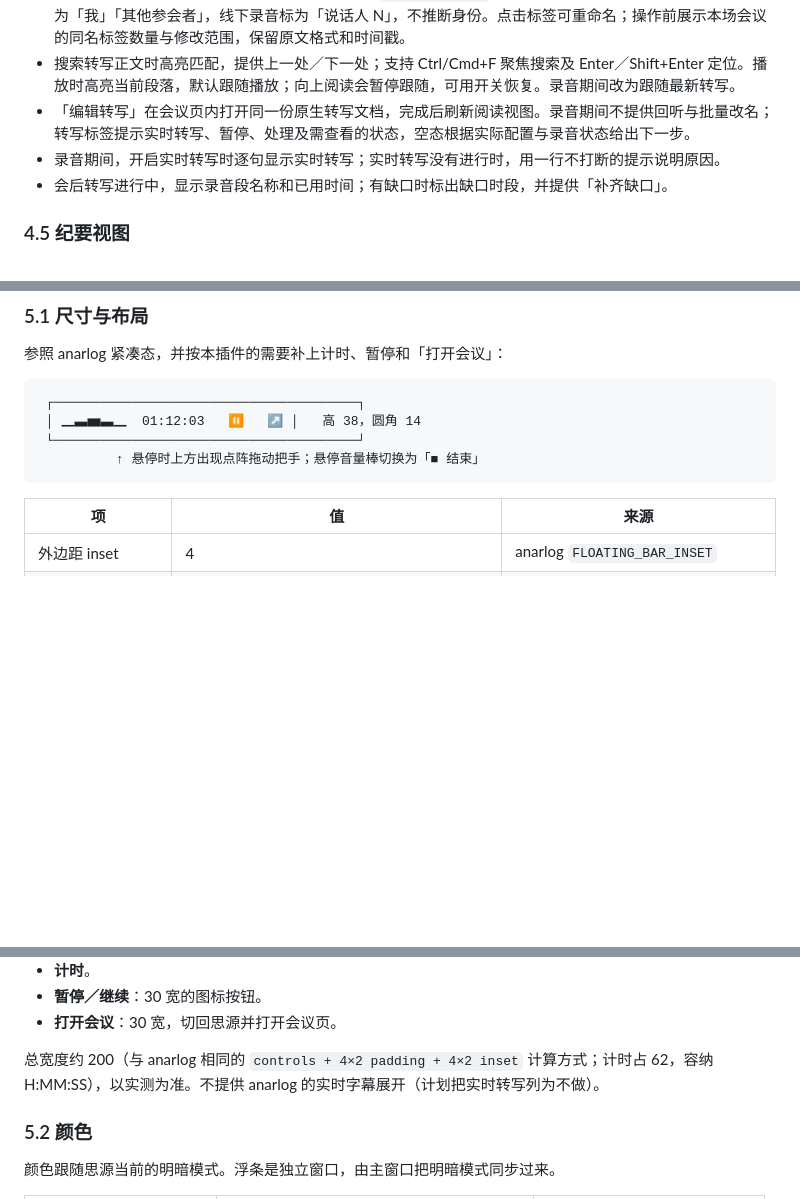
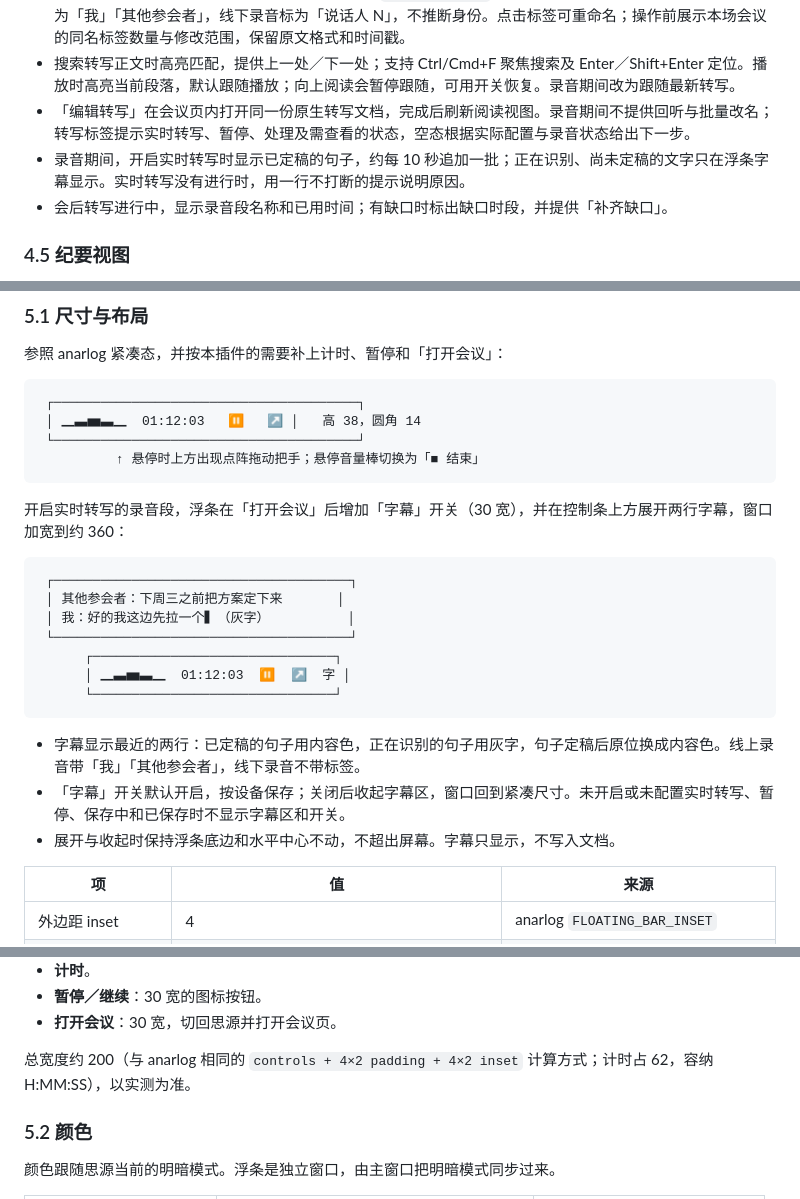
Before and after one commit to enhay/siyuan-meeting, a Markdown page: docs/design.md, 3 parts joined by grey strips. GitHub-like rendering; blank space fills up the shorter version.

Commit message:
docs: define realtime captions, engine choice and batched transcript writes
The user asked to move live recognition onto the floating bar, choose the
large-model engine by default, shorten sentence breaks and batch page updates.

Co-Authored-By: Claude Opus 5.5 <noreply@anthropic.com>

````diff
--- a/docs/design.md
+++ b/docs/design.md
@@ -118,7 +118,7 @@ anarlog 固定在提交 `341ccb3a5636a4e2784a9d4f1177a094d855c1bd`（MIT 部分
 - 说话人标签按说话人编号着色，配色参照 anarlog `SegmentHeader`，且使用思源主题变量。线上录音按声道标为「我」「其他参会者」，线下录音标为「说话人 N」，不推断身份。点击标签可重命名；操作前展示本场会议的同名标签数量与修改范围，保留原文格式和时间戳。
 - 搜索转写正文时高亮匹配，提供上一处／下一处；支持 Ctrl/Cmd+F 聚焦搜索及 Enter／Shift+Enter 定位。播放时高亮当前段落，默认跟随播放；向上阅读会暂停跟随，可用开关恢复。录音期间改为跟随最新转写。
 - 「编辑转写」在会议页内打开同一份原生转写文档，完成后刷新阅读视图。录音期间不提供回听与批量改名；转写标签提示实时转写、暂停、处理及需查看的状态，空态根据实际配置与录音状态给出下一步。
-- 录音期间，开启实时转写时逐句显示实时转写；实时转写没有进行时，用一行不打断的提示说明原因。
+- 录音期间，开启实时转写时显示已定稿的句子，约每 10 秒追加一批；正在识别、尚未定稿的文字只在浮条字幕显示。实时转写没有进行时，用一行不打断的提示说明原因。
 - 会后转写进行中，显示录音段名称和已用时间；有缺口时标出缺口时段，并提供「补齐缺口」。
 
 ### 4.5 纪要视图
@@ -149,6 +149,22 @@ anarlog 固定在提交 `341ccb3a5636a4e2784a9d4f1177a094d855c1bd`（MIT 部分
           ↑ 悬停时上方出现点阵拖动把手；悬停音量棒切换为「■ 结束」
 ```
 
+开启实时转写的录音段，浮条在「打开会议」后增加「字幕」开关（30 宽），并在控制条上方展开两行字幕，窗口加宽到约 360：
+
+```
+ ┌──────────────────────────────────────┐
+ │ 其他参会者：下周三之前把方案定下来       │
+ │ 我：好的我这边先拉一个▍（灰字）          │
+ └──────────────────────────────────────┘
+      ┌───────────────────────────────┐
+      │ ▁▃▅▃▁  01:12:03  ⏸  ↗  字 │
+      └───────────────────────────────┘
+```
+
+- 字幕显示最近的两行：已定稿的句子用内容色，正在识别的句子用灰字，句子定稿后原位换成内容色。线上录音带「我」「其他参会者」，线下录音不带标签。
+- 「字幕」开关默认开启，按设备保存；关闭后收起字幕区，窗口回到紧凑尺寸。未开启或未配置实时转写、暂停、保存中和已保存时不显示字幕区和开关。
+- 展开与收起时保持浮条底边和水平中心不动，不超出屏幕。字幕只显示，不写入文档。
+
 | 项 | 值 | 来源 |
 |---|---|---|
 | 外边距 inset | 4 | anarlog `FLOATING_BAR_INSET` |
@@ -167,7 +183,7 @@ anarlog 固定在提交 `341ccb3a5636a4e2784a9d4f1177a094d855c1bd`（MIT 部分
 - **暂停／继续**：30 宽的图标按钮。
 - **打开会议**：30 宽，切回思源并打开会议页。
 
-总宽度约 200（与 anarlog 相同的 `controls + 4×2 padding + 4×2 inset` 计算方式；计时占 62，容纳 H:MM:SS），以实测为准。不提供 anarlog 的实时字幕展开（计划把实时转写列为不做）。
+总宽度约 200（与 anarlog 相同的 `controls + 4×2 padding + 4×2 inset` 计算方式；计时占 62，容纳 H:MM:SS），以实测为准。
 
 ### 5.2 颜色
 
````
Also changed, not shown: other parts of docs/design.md (+2 -1 lines), docs/plans/2026-10-26-思源会议录音插件.md (+2 -1 lines).
